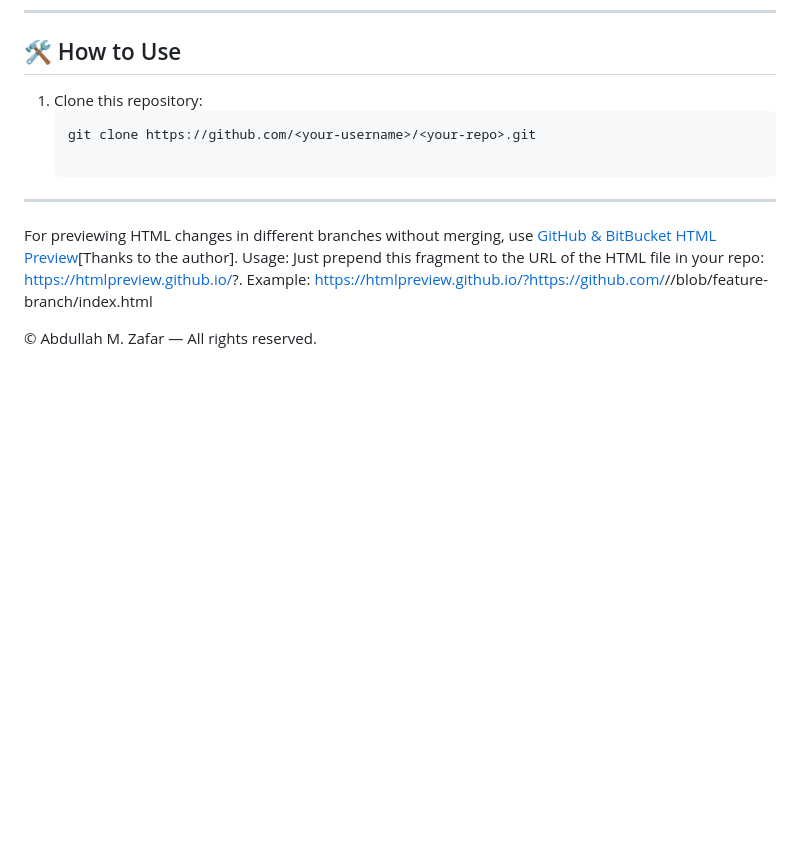
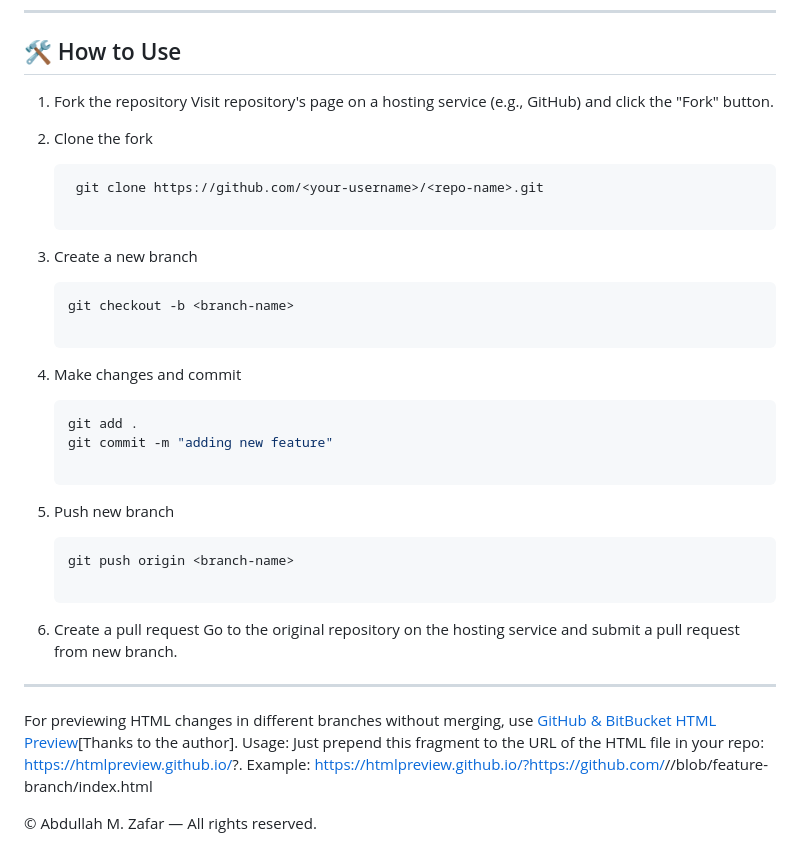
Before and after one commit to abdullahMzafar/abdullahMzafar.github.io, a Markdown page: README.md, the part around the change. Drawn GitHub-style; blank space fills up the shorter version.

Commit message:
Adding standard workflow to the readme

````diff
--- a/README.md
+++ b/README.md
@@ -79,9 +79,28 @@ This landing page is:
 ---
 
 ## 🛠 How to Use
-1. Clone this repository:
+1. Fork the repository
+   Visit repository's page on a hosting service (e.g., GitHub) and click the "Fork" button.
+
+2. Clone the fork
    ```bash
-   git clone https://github.com/<your-username>/<your-repo>.git
+    git clone https://github.com/<your-username>/<repo-name>.git
+
+3. Create a new branch
+   ```bash
+   git checkout -b <branch-name>
+
+4. Make changes and commit
+   ```bash
+   git add .
+   git commit -m "adding new feature"
+
+5. Push new branch
+   ```bash
+   git push origin <branch-name>
+
+6. Create a pull request
+   Go to the original repository on the hosting service and submit a pull request from new branch.
 
 ---
 
````
